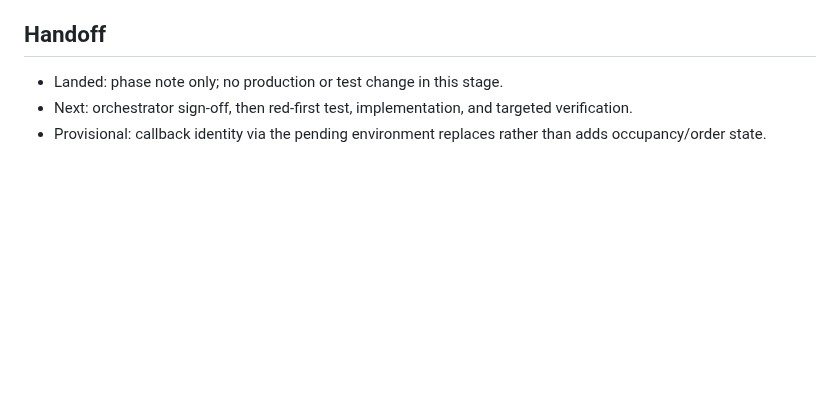
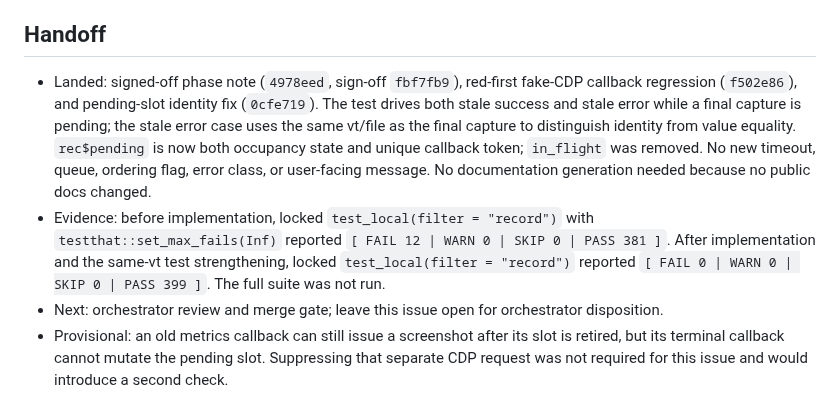
Before and after one commit to posit-dev/paparazzi, a Markdown page: .agents/phases/85t9-capture-token.md, the part around the change. Drawn GitHub-style; blank space fills up the shorter version.

Commit message:
docs: record late capture fix handoff
Refs: paparazzi#85t9

```diff
--- a/.agents/phases/85t9-capture-token.md
+++ b/.agents/phases/85t9-capture-token.md
@@ -22,6 +22,7 @@ Run red-first with `/tmp/pz-chrome-lock.sh Rscript -e 'testthat::test_local(filt
 
 ## Handoff
 
-- Landed: phase note only; no production or test change in this stage.
-- Next: orchestrator sign-off, then red-first test, implementation, and targeted verification.
-- Provisional: callback identity via the pending environment replaces rather than adds occupancy/order state.
+- Landed: signed-off phase note (`4978eed`, sign-off `fbf7fb9`), red-first fake-CDP callback regression (`f502e86`), and pending-slot identity fix (`0cfe719`). The test drives both stale success and stale error while a final capture is pending; the stale error case uses the same vt/file as the final capture to distinguish identity from value equality. `rec$pending` is now both occupancy state and unique callback token; `in_flight` was removed. No new timeout, queue, ordering flag, error class, or user-facing message. No documentation generation needed because no public docs changed.
+- Evidence: before implementation, locked `test_local(filter = "record")` with `testthat::set_max_fails(Inf)` reported `[ FAIL 12 | WARN 0 | SKIP 0 | PASS 381 ]`. After implementation and the same-vt test strengthening, locked `test_local(filter = "record")` reported `[ FAIL 0 | WARN 0 | SKIP 0 | PASS 399 ]`. The full suite was not run.
+- Next: orchestrator review and merge gate; leave this issue open for orchestrator disposition.
+- Provisional: an old metrics callback can still issue a screenshot after its slot is retired, but its terminal callback cannot mutate the pending slot. Suppressing that separate CDP request was not required for this issue and would introduce a second check.
```
